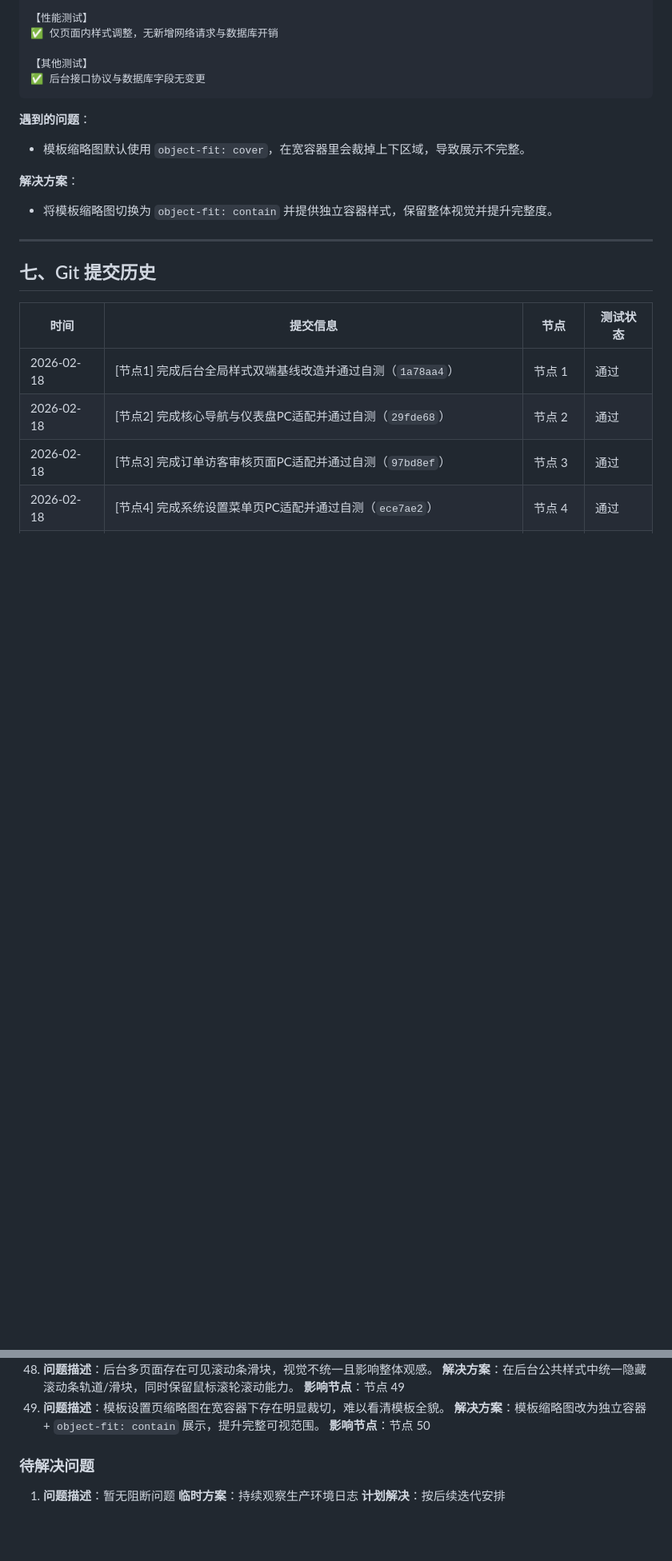
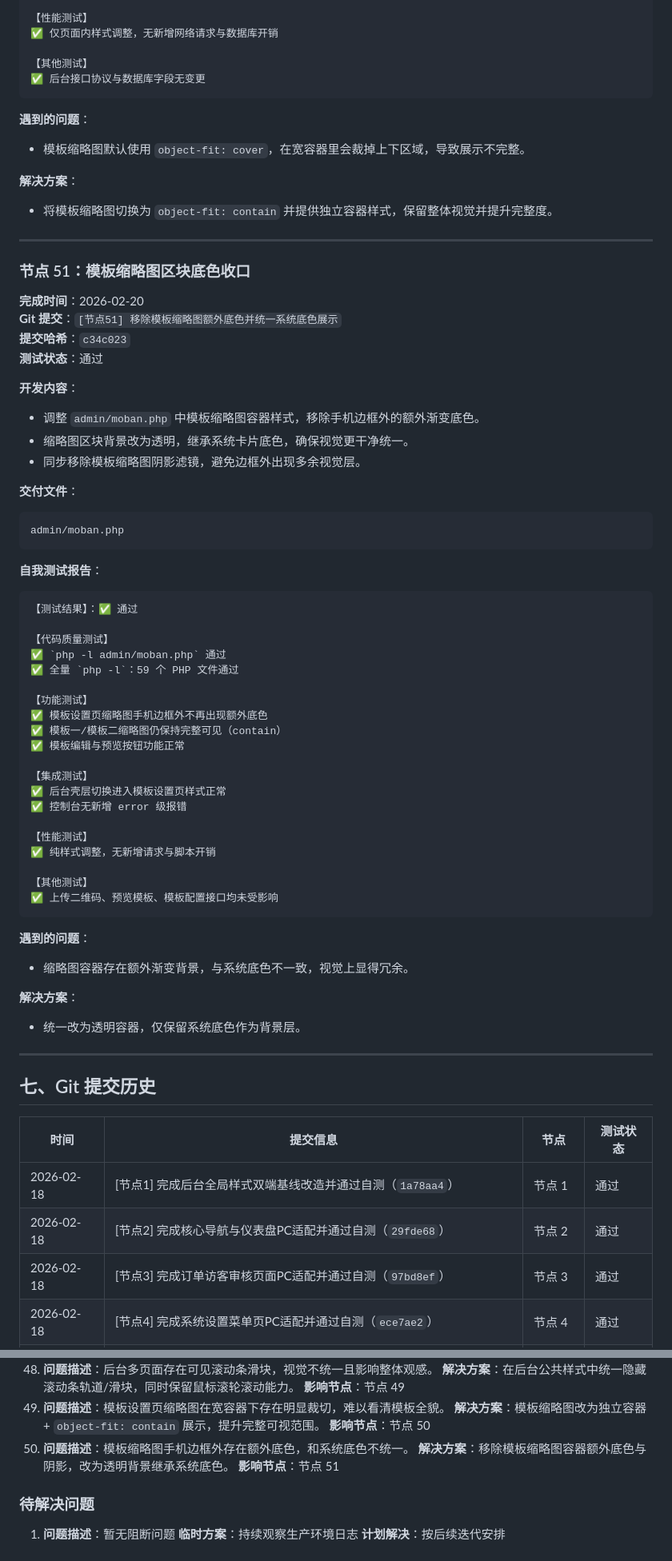
Before and after one commit to SuperMua/MX-paid-group-admin, a Markdown page: 开发文档.md, 2 parts joined by grey strips. Shown at 80% size. Drawn GitHub-style; blank space fills up the shorter version.

Commit message:
[节点51-文档] 更新模板缩略图底色收口与样式回归记录

````diff
--- a/开发文档.md
+++ b/开发文档.md
@@ -3070,6 +3071,54 @@ admin/moban.php
 
 **解决方案**：
 - 将模板缩略图切换为 `object-fit: contain` 并提供独立容器样式，保留整体视觉并提升完整度。
+
+---
+
+### 节点 51：模板缩略图区块底色收口
+**完成时间**：2026-02-20
+**Git 提交**：`[节点51] 移除模板缩略图额外底色并统一系统底色展示`
+**提交哈希**：`c34c023`
+**测试状态**：通过
+
+**开发内容**：
+- 调整 `admin/moban.php` 中模板缩略图容器样式，移除手机边框外的额外渐变底色。
+- 缩略图区块背景改为透明，继承系统卡片底色，确保视觉更干净统一。
+- 同步移除模板缩略图阴影滤镜，避免边框外出现多余视觉层。
+
+**交付文件**：
+```text
+admin/moban.php
+```
+
+**自我测试报告**：
+```text
+【测试结果】：✅ 通过
+
+【代码质量测试】
+✅ `php -l admin/moban.php` 通过
+✅ 全量 `php -l`：59 个 PHP 文件通过
+
+【功能测试】
+✅ 模板设置页缩略图手机边框外不再出现额外底色
+✅ 模板一/模板二缩略图仍保持完整可见（contain）
+✅ 模板编辑与预览按钮功能正常
+
+【集成测试】
+✅ 后台壳层切换进入模板设置页样式正常
+✅ 控制台无新增 error 级报错
+
+【性能测试】
+✅ 纯样式调整，无新增请求与脚本开销
+
+【其他测试】
+✅ 上传二维码、预览模板、模板配置接口均未受影响
+```
+
+**遇到的问题**：
+- 缩略图容器存在额外渐变背景，与系统底色不一致，视觉上显得冗余。
+
+**解决方案**：
+- 统一改为透明容器，仅保留系统底色作为背景层。
 
 ---
 
@@ -3280,6 +3330,9 @@ admin/moban.php
 49. **问题描述**：模板设置页缩略图在宽容器下存在明显裁切，难以看清模板全貌。
    **解决方案**：模板缩略图改为独立容器 + `object-fit: contain` 展示，提升完整可视范围。
    **影响节点**：节点 50
+50. **问题描述**：模板缩略图手机边框外存在额外底色，和系统底色不统一。
+   **解决方案**：移除模板缩略图容器额外底色与阴影，改为透明背景继承系统底色。
+   **影响节点**：节点 51
 
 ### 待解决问题
 1. **问题描述**：暂无阻断问题
````
Also changed, not shown: other parts of 开发文档.md (+3 -1 lines), 接口文档.md (+7 -0 lines), 风格指南.md (+5 -0 lines).
